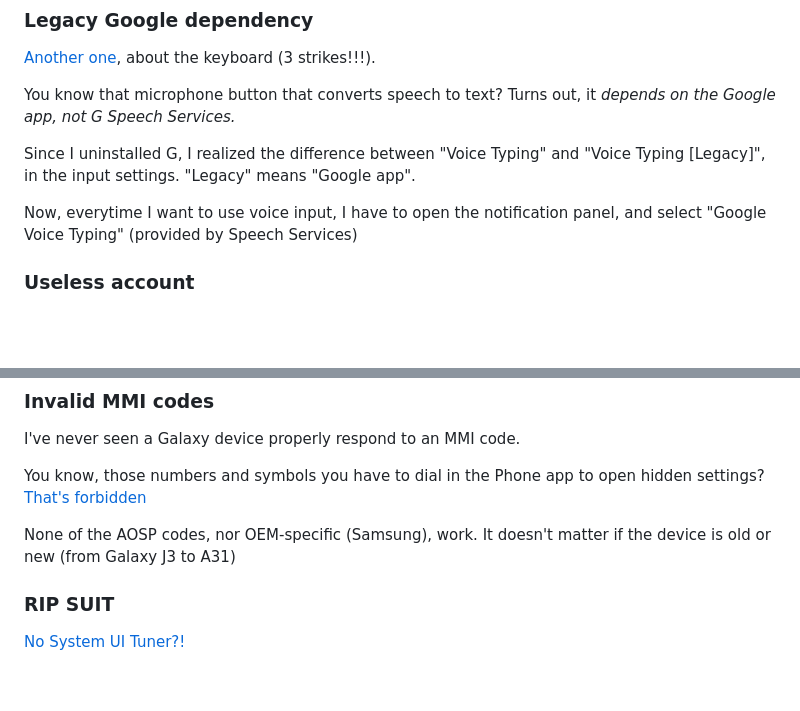
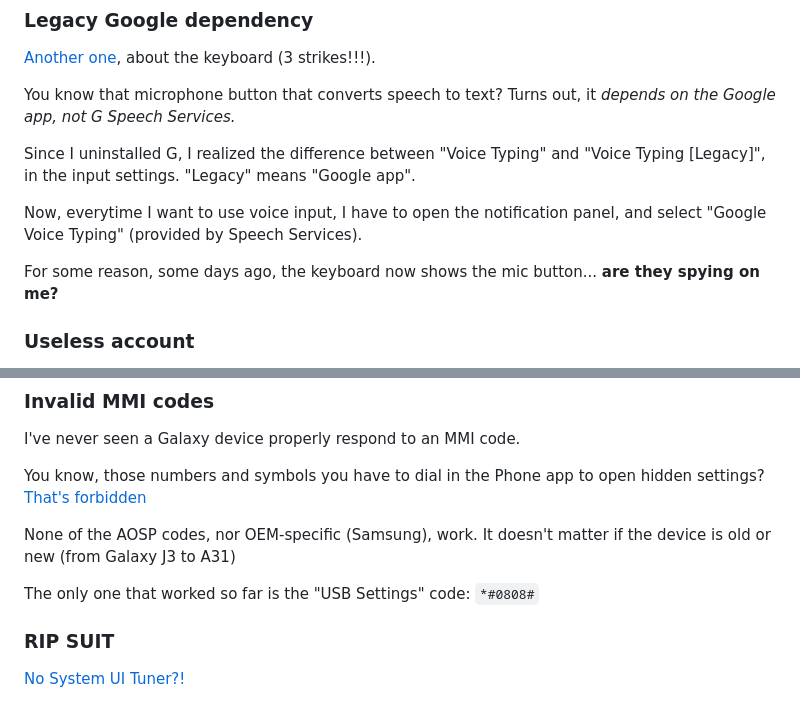
Before and after one commit to Rudxain/Samsung-rants, a Markdown page: index.md, 2 parts joined by grey strips. Drawn GitHub-style; blank space fills up the shorter version.

Commit message:
update LGD and MMI sections

```diff
--- a/index.md
+++ b/index.md
@@ -65,7 +65,9 @@ You know that microphone button that converts speech to text? Turns out, it _dep
 
 Since I uninstalled G, I realized the difference between "Voice Typing" and "Voice Typing [Legacy]", in the input settings. "Legacy" means "Google app".
 
-Now, everytime I want to use voice input, I have to open the notification panel, and select "Google Voice Typing" (provided by Speech Services)
+Now, everytime I want to use voice input, I have to open the notification panel, and select "Google Voice Typing" (provided by Speech Services).
+
+For some reason, some days ago, the keyboard now shows the mic button... **are they spying on me?**
 
 ### Useless account
 S forces users to use a Samsung Account, even for *looking at the list of app updates in Galaxy Store.*
@@ -112,6 +114,8 @@ You know, those numbers and symbols you have to dial in the Phone app to open hi
 
 None of the AOSP codes, nor OEM-specific (Samsung), work. It doesn't matter if the device is old or new (from Galaxy J3 to A31)
 
+The only one that worked so far is the "USB Settings" code: `*#0808#`
+
 ### RIP SUIT
 [No System UI Tuner?!](https://wompampsupport.azureedge.net/fetchimage?siteId=7575&v=2&jpgQuality=100&width=700&url=https%3A%2F%2Fi.kym-cdn.com%2Fphotos%2Fimages%2Fnewsfeed%2F002%2F297%2F368%2F17f.jpg)
 
```
